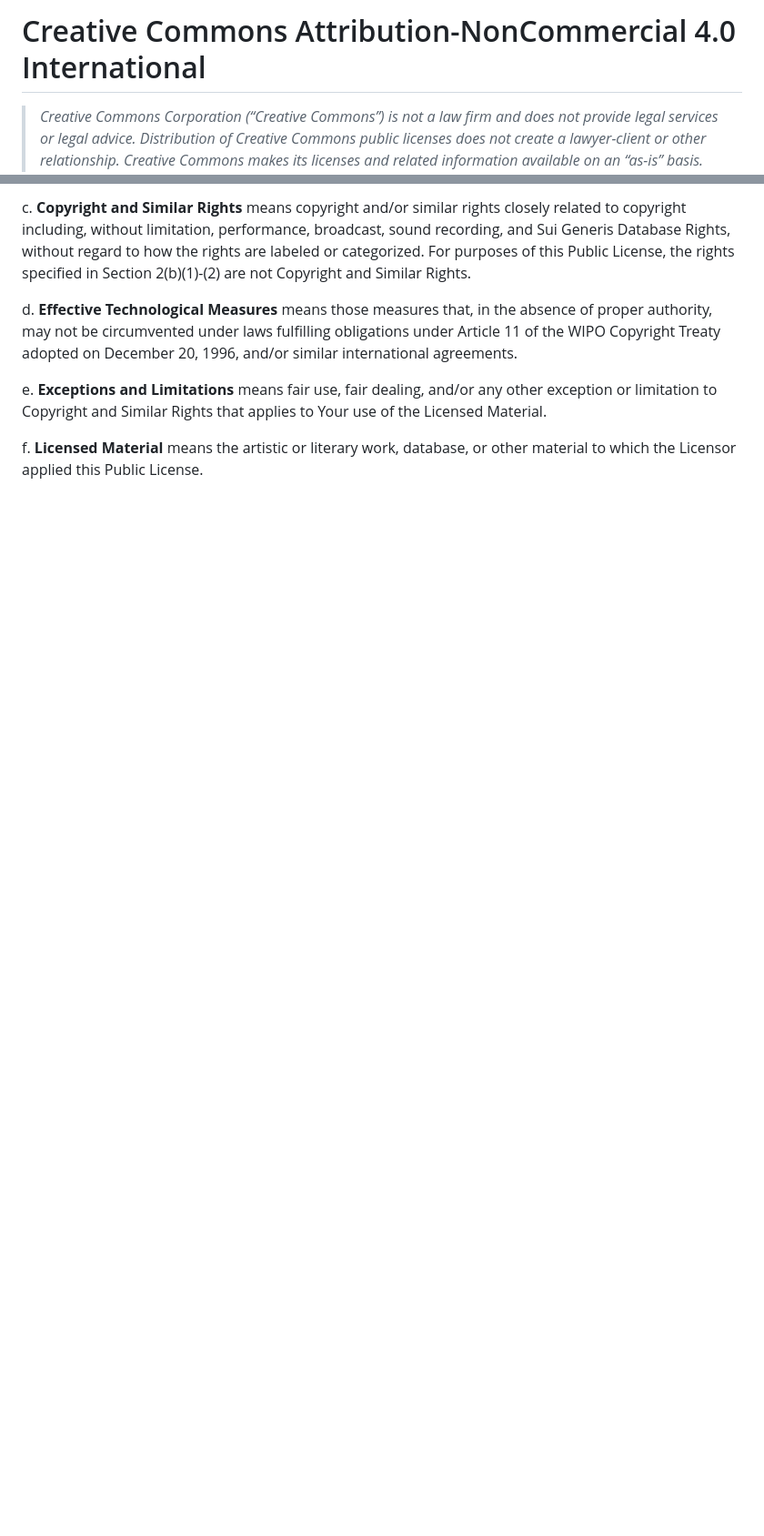
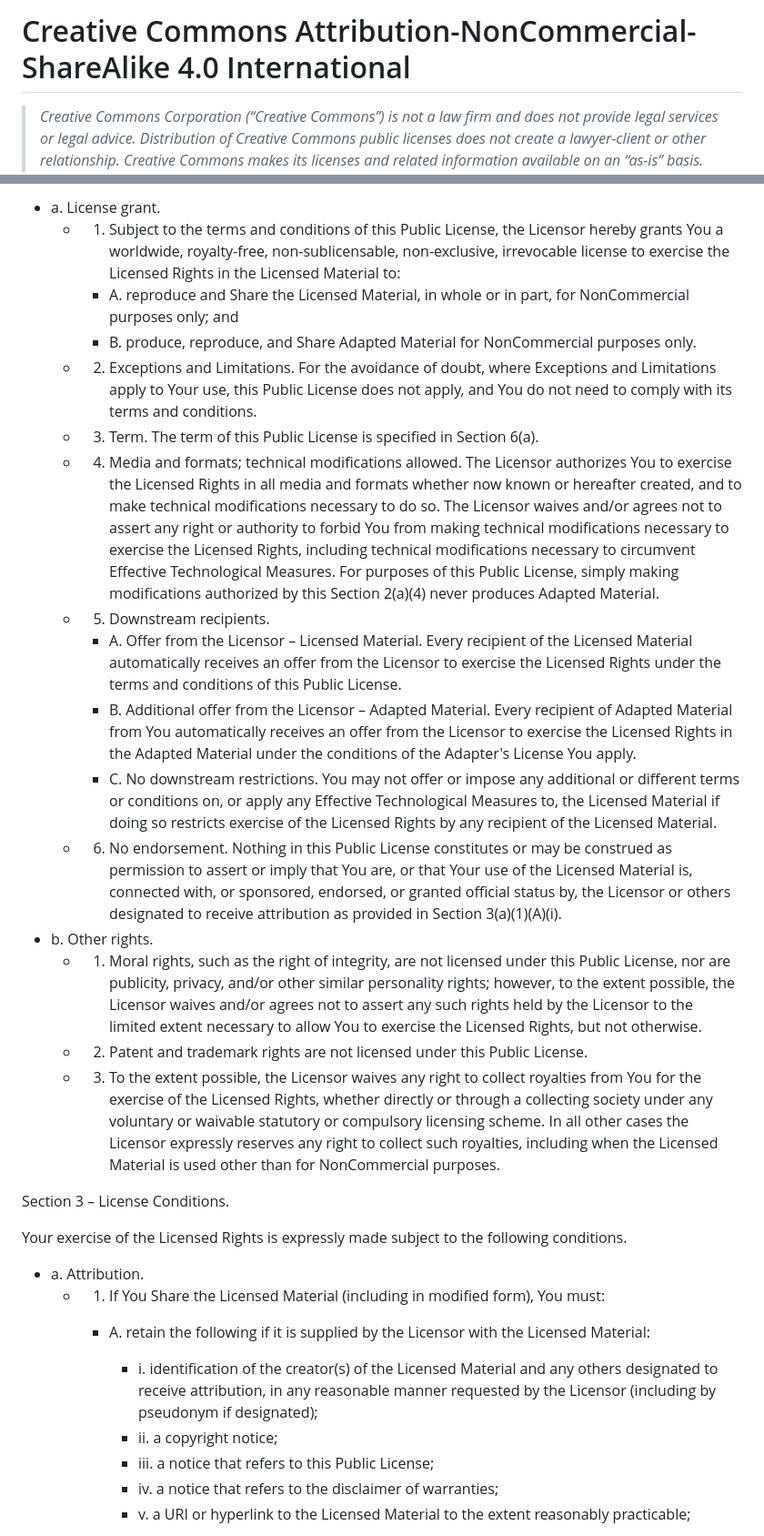
Before and after one commit to senresearch/ENAR2023JuliaWorkshop, a Markdown page: LICENSE.md, 2 parts joined by grey strips. Shown: that part at 91% size. Rendered like a GitHub page; blank space fills up the shorter version.

Commit message:
Update LICENSE.md
changed to CC-BY-NC-SA-4.0

```diff
--- a/LICENSE.md
+++ b/LICENSE.md
@@ -1,4 +1,4 @@
-# Creative Commons Attribution-NonCommercial 4.0 International
+# Creative Commons Attribution-NonCommercial-ShareAlike 4.0 International
 
 > *Creative Commons Corporation (“Creative Commons”) is not a law firm and does not provide legal services or legal advice. Distribution of Creative Commons public licenses does not create a lawyer-client or other relationship. Creative Commons makes its licenses and related information available on an “as-is” basis. Creative Commons gives no warranties regarding its licenses, any material licensed under their terms and conditions, or any related information. Creative Commons disclaims all liability for damages resulting from their use to the fullest extent possible.*
 >
@@ -24,9 +91,86 @@ b. __Adapter's License__ means the license You apply to Your Copyright and Simil
 
-c. __Copyright and Similar Rights__ means copyright and/or similar rights closely related to copyright including, without limitation, performance, broadcast, sound recording, and Sui Generis Database Rights, without regard to how the rights are labeled or categorized. For purposes of this Public License, the rights specified in Section 2(b)(1)-(2) are not Copyright and Similar Rights.
+-   a. License grant.
+    -   1. Subject to the terms and conditions of this Public License,
+        the Licensor hereby grants You a worldwide, royalty-free,
+        non-sublicensable, non-exclusive, irrevocable license to
+        exercise the Licensed Rights in the Licensed Material to:
+        -   A. reproduce and Share the Licensed Material, in whole or in
+            part, for NonCommercial purposes only; and
+        -   B. produce, reproduce, and Share Adapted Material for
+            NonCommercial purposes only.
+    -   2. Exceptions and Limitations. For the avoidance of doubt, where
+        Exceptions and Limitations apply to Your use, this Public
+        License does not apply, and You do not need to comply with its
+        terms and conditions.
+    -   3. Term. The term of this Public License is specified in Section
+        6(a).
+    -   4. Media and formats; technical modifications allowed. The
+        Licensor authorizes You to exercise the Licensed Rights in all
+        media and formats whether now known or hereafter created, and to
+        make technical modifications necessary to do so. The Licensor
+        waives and/or agrees not to assert any right or authority to
+        forbid You from making technical modifications necessary to
+        exercise the Licensed Rights, including technical modifications
+        necessary to circumvent Effective Technological Measures. For
+        purposes of this Public License, simply making modifications
+        authorized by this Section 2(a)(4) never produces Adapted
+        Material.
+    -   5. Downstream recipients.
+        -   A. Offer from the Licensor – Licensed Material. Every
+            recipient of the Licensed Material automatically receives an
+            offer from the Licensor to exercise the Licensed Rights
+            under the terms and conditions of this Public License.
+        -   B. Additional offer from the Licensor – Adapted Material.
+            Every recipient of Adapted Material from You automatically
+            receives an offer from the Licensor to exercise the Licensed
+            Rights in the Adapted Material under the conditions of the
+            Adapter's License You apply.
+        -   C. No downstream restrictions. You may not offer or impose
+            any additional or different terms or conditions on, or apply
+            any Effective Technological Measures to, the Licensed
+            Material if doing so restricts exercise of the Licensed
+            Rights by any recipient of the Licensed Material.
+    -   6. No endorsement. Nothing in this Public License constitutes or
+        may be construed as permission to assert or imply that You are,
+        or that Your use of the Licensed Material is, connected with, or
+        sponsored, endorsed, or granted official status by, the Licensor
+        or others designated to receive attribution as provided in
+        Section 3(a)(1)(A)(i).
+-   b. Other rights.
+    -   1. Moral rights, such as the right of integrity, are not
+        licensed under this Public License, nor are publicity, privacy,
+        and/or other similar personality rights; however, to the extent
+        possible, the Licensor waives and/or agrees not to assert any
+        such rights held by the Licensor to the limited extent necessary
+        to allow You to exercise the Licensed Rights, but not otherwise.
+    -   2. Patent and trademark rights are not licensed under this
+        Public License.
+    -   3. To the extent possible, the Licensor waives any right to
+        collect royalties from You for the exercise of the Licensed
+        Rights, whether directly or through a collecting society under
+        any voluntary or waivable statutory or compulsory licensing
+        scheme. In all other cases the Licensor expressly reserves any
+        right to collect such royalties, including when the Licensed
+        Material is used other than for NonCommercial purposes.
 
-d. __Effective Technological Measures__ means those measures that, in the absence of proper authority, may not be circumvented under laws fulfilling obligations under Article 11 of the WIPO Copyright Treaty adopted on December 20, 1996, and/or similar international agreements.
+Section 3 – License Conditions.
 
-e. __Exceptions and Limitations__ means fair use, fair dealing, and/or any other exception or limitation to Copyright and Similar Rights that applies to Your use of the Licensed Material.
+Your exercise of the Licensed Rights is expressly made subject to the
+following conditions.
 
-f. __Licensed Material__ means the artistic or literary work, database, or other material to which the Licensor applied this Public License.
+-   a. Attribution.
+    -   1. If You Share the Licensed Material (including in modified
+        form), You must:
+        -   A. retain the following if it is supplied by the Licensor
+            with the Licensed Material:
+            -   i. identification of the creator(s) of the Licensed
+                Material and any others designated to receive
+                attribution, in any reasonable manner requested by the
+                Licensor (including by pseudonym if designated);
+            -   ii. a copyright notice;
+            -   iii. a notice that refers to this Public License;
+            -   iv. a notice that refers to the disclaimer of
+                warranties;
+            -   v. a URI or hyperlink to the Licensed Material to the
+                extent reasonably practicable;
 
```
Also changed, not shown: other parts of LICENSE.md (+200 -119 lines).
